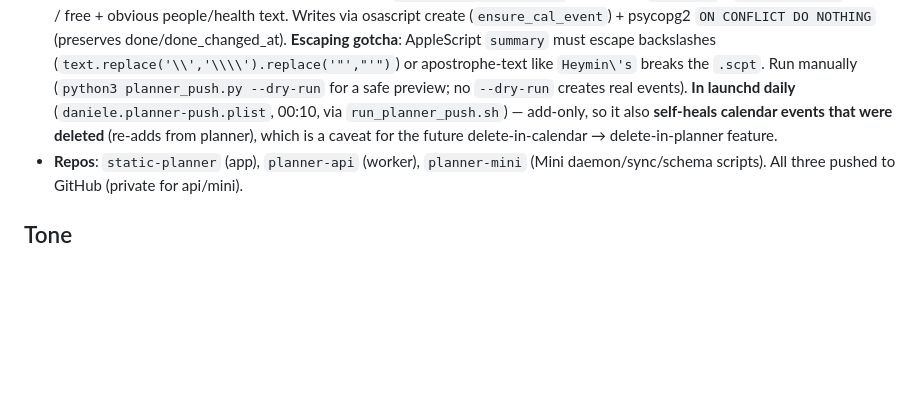
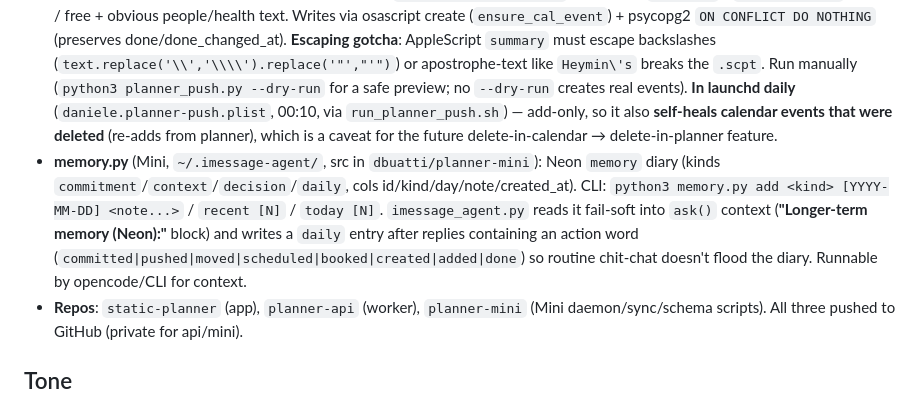
Before and after one commit to dbuatti/static-planner, a Markdown page: AGENTS.md, the part around the change. Drawn GitHub-style; blank space fills up the shorter version.

Commit message:
AGENTS.md: document Neon memory diary module

```diff
--- a/AGENTS.md
+++ b/AGENTS.md
@@ -67,6 +67,7 @@
 - **Tick hook** in `index.html` (`syncTickToBackend`, ~line 6483): on day-panel tick/untick, `POST /tasks/done` with `day` (from `DAY_DATES[panelId]`), `startMin` (from chip `.tt` via `toMin(timeRange().start)`), `text` (`.tl`). No-op if no row yet. Uses the correct hyphenated URL.
 - **tick_rename.py** (Mini, `~/.imessage-agent/`, src in `dbuatti/planner-mini`): polls Neon for `done_changed_at > watermark`, osascript-renames the matching iCloud Tasks event with a green `✅ ` prefix (or strips it) using a temp `.scpt` + `delta`-comparison AppleScript body (NOT `osascript -e`). Also strips the legacy black `✔` prefix so pre-switch events transition cleanly. String-match gotchas solved: (1) astral emoji in task text (`🚿` = U+1F6BF) must be stripped from the AppleScript `contains` clause or matching silently fails → `plain = re.sub(r'[^\x00-\x7F]+',' ',text)`; (2) always `rm -rf __pycache__` on the Mini after scp, else Python imports stale `.pyc` with old logic. Runs via launchd `daniele.tick-rename.plist` every 180s. **Verified live both ways** (tick adds `✅`, untick strips it, watermark advances idempotently).
 - **planner_push.py** (Mini, `~/.imessage-agent/`, src in `dbuatti/planner-mini`): mirrors planner `tickable` todos into the iCloud Tasks calendar + Neon rows, **add-only + idempotent** (never prunes, protects hand-made Tasks entries). Scope = chores/errands/admin/study/journal via **flag-based** `_in_scope(piece, txt)` — excludes `fnh:true` / `teaching:true` / meal / free + obvious people/health text. Writes via osascript create (`ensure_cal_event`) + psycopg2 `ON CONFLICT DO NOTHING` (preserves done/done_changed_at). **Escaping gotcha**: AppleScript `summary` must escape backslashes (`text.replace('\\','\\\\').replace('"',"'")`) or apostrophe-text like `Heymin\'s` breaks the `.scpt`. Run manually (`python3 planner_push.py --dry-run` for a safe preview; no `--dry-run` creates real events). **In launchd daily** (`daniele.planner-push.plist`, 00:10, via `run_planner_push.sh`) — add-only, so it also **self-heals calendar events that were deleted** (re-adds from planner), which is a caveat for the future delete-in-calendar → delete-in-planner feature.
+- **memory.py** (Mini, `~/.imessage-agent/`, src in `dbuatti/planner-mini`): Neon `memory` diary (kinds `commitment`/`context`/`decision`/`daily`, cols id/kind/day/note/created_at). CLI: `python3 memory.py add <kind> [YYYY-MM-DD] <note...>` / `recent [N]` / `today [N]`. `imessage_agent.py` reads it fail-soft into `ask()` context (**"Longer-term memory (Neon):"** block) and writes a `daily` entry after replies containing an action word (`committed|pushed|moved|scheduled|booked|created|added|done`) so routine chit-chat doesn't flood the diary. Runnable by opencode/CLI for context.
 - **Repos**: `static-planner` (app), `planner-api` (worker), `planner-mini` (Mini daemon/sync/schema scripts). All three pushed to GitHub (private for api/mini).
 
 ## Tone
```
